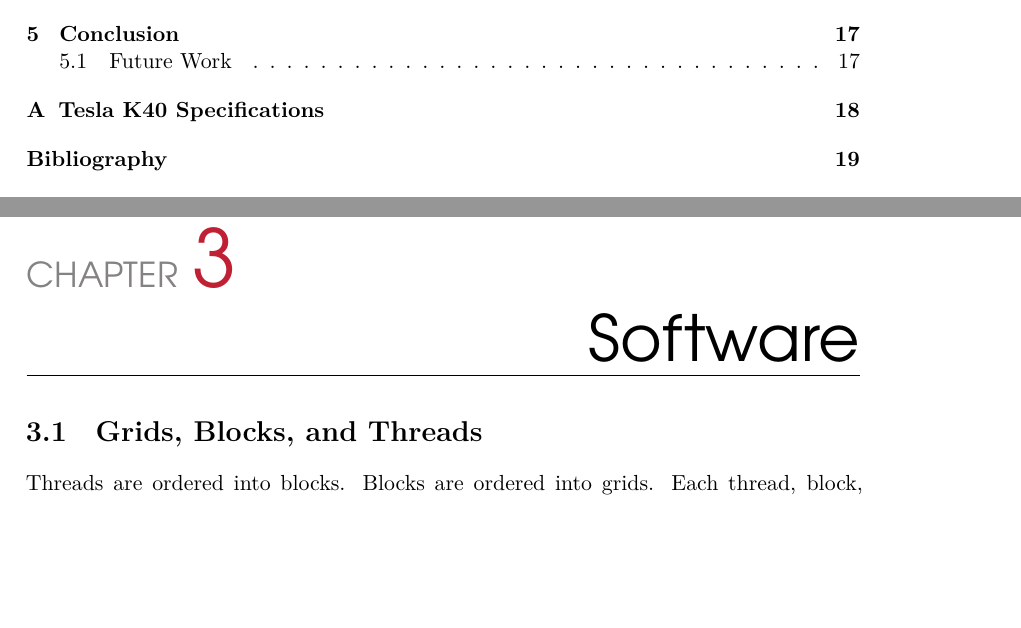
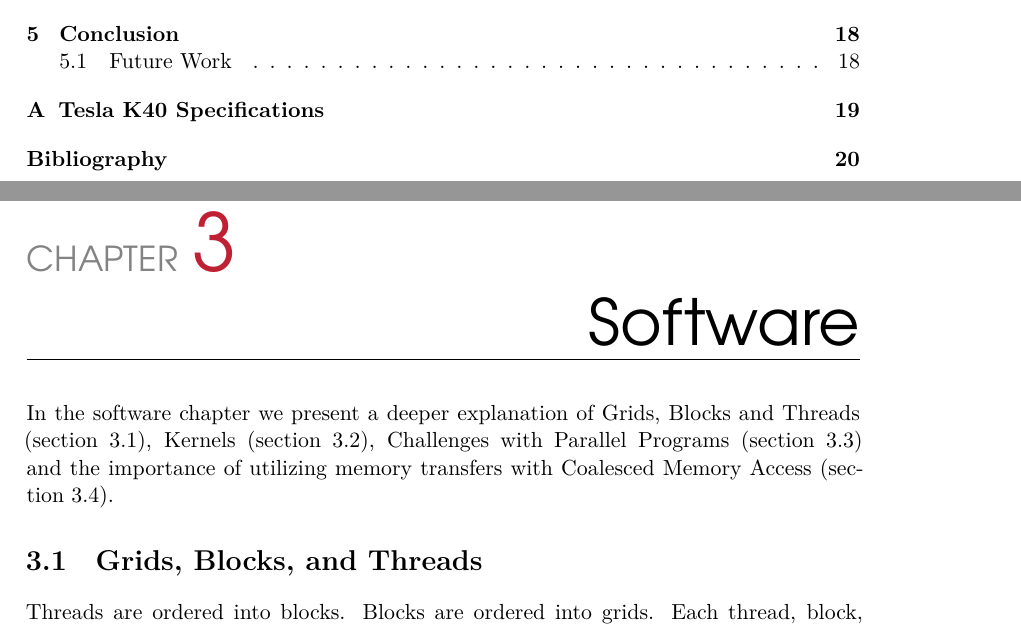
Before and after one commit to Obeyed/dtu-hpc-course, a LaTeX thesis (report/report.tex, which reads report/content/software.tex): two parts of pages 4 and 14 of 23 before the commit and two parts of pages 4 and 14 of 24 after it, joined at a grey line, cut so that both start at the same text, the shorter picture padded with empty space. Compiled offline with XeLaTeX; a missing font is replaced by an installed copy or a similar font.

Commit message:
On fire!

```diff
--- a/report/content/software.tex
+++ b/report/content/software.tex
@@ -1,6 +1,7 @@
 \chapter{Software}
 \label{chap:software}
 
+In the software chapter we present a deeper explanation of Grids, Blocks and Threads (\cref{sec:grids blocks threads}), Kernels (\cref{sec:kernels}), Challenges with Parallel Programs (\cref{sec:challenges with parallel programs}) and the importance of utilizing memory transfers with Coalesced Memory Access (\cref{sec:coalesced}).
 % task-level, instruction-level, data parallelism
 
 \input{content/software/grids-blocks-threads}
```
